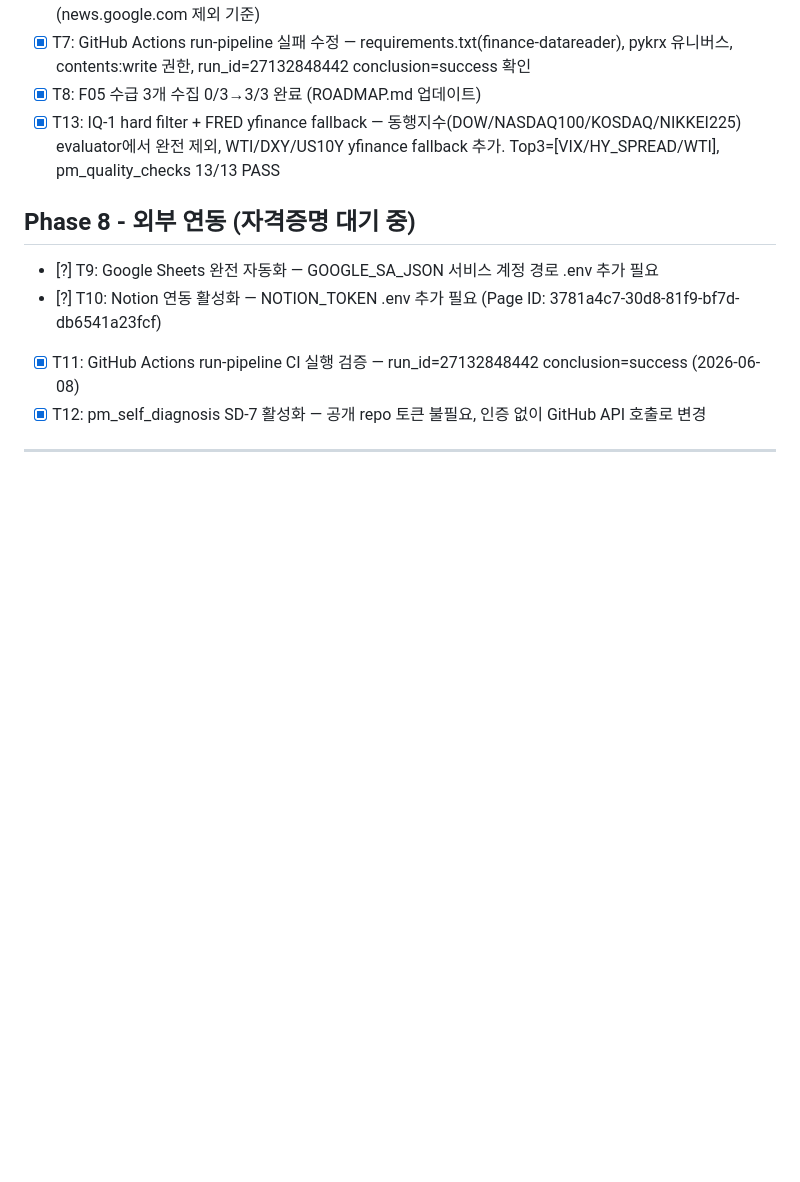
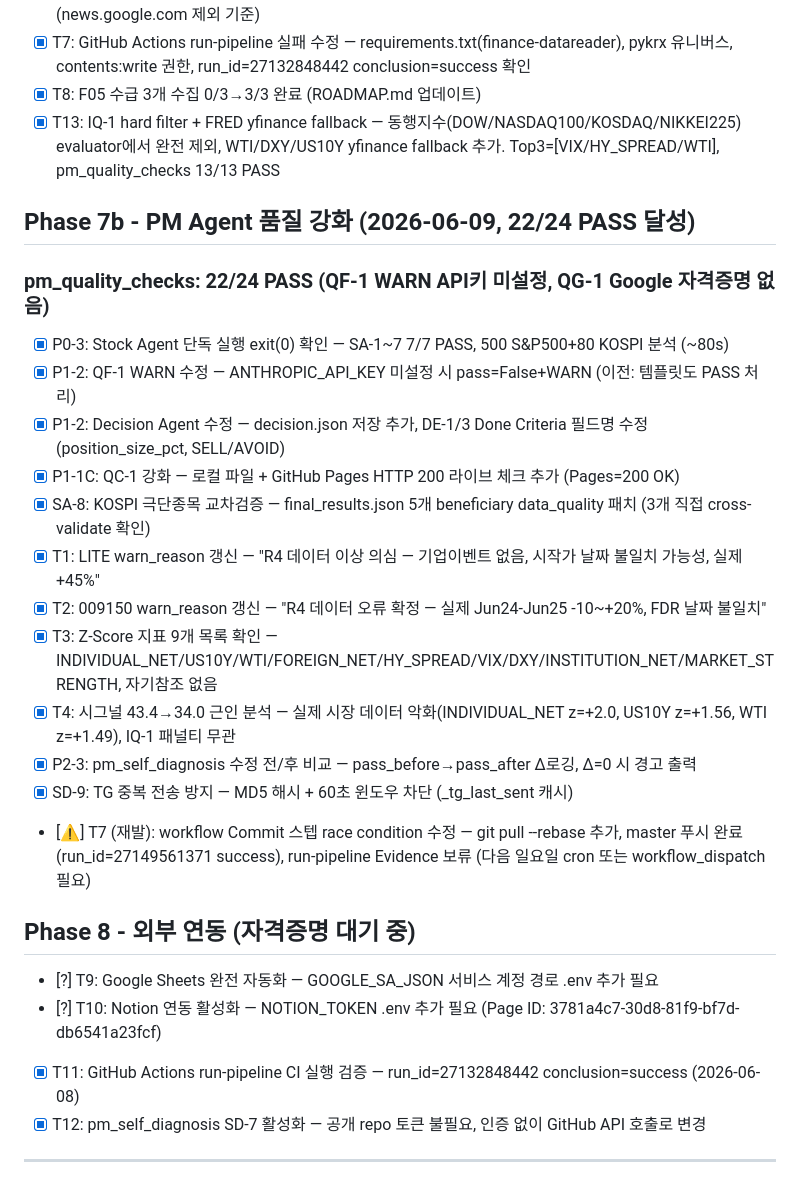
Before and after one commit to HwangatWork/AI-Analyzer, a Markdown page: ROADMAP.md, the part around the change. Rendered like a GitHub page; blank space fills up the shorter version.

Commit message:
docs: ROADMAP Phase 7b — pm_quality_checks 22/24 PASS evidence
Co-Authored-By: Claude Sonnet 4.6 <noreply@anthropic.com>

```diff
--- a/ROADMAP.md
+++ b/ROADMAP.md
@@ -85,6 +85,23 @@ Claude Code에서 이 파일을 읽고 Agent Teams를 생성한다.
 - [x] T8: F05 수급 3개 수집 0/3→3/3 완료 (ROADMAP.md 업데이트)
 - [x] T13: IQ-1 hard filter + FRED yfinance fallback — 동행지수(DOW/NASDAQ100/KOSDAQ/NIKKEI225) evaluator에서 완전 제외, WTI/DXY/US10Y yfinance fallback 추가. Top3=[VIX/HY_SPREAD/WTI], pm_quality_checks 13/13 PASS
 
+## Phase 7b - PM Agent 품질 강화 (2026-06-09, 22/24 PASS 달성)
+
+### pm_quality_checks: 22/24 PASS (QF-1 WARN API키 미설정, QG-1 Google 자격증명 없음)
+
+- [x] P0-3: Stock Agent 단독 실행 exit(0) 확인 — SA-1~7 7/7 PASS, 500 S&P500+80 KOSPI 분석 (~80s)
+- [x] P1-2: QF-1 WARN 수정 — ANTHROPIC_API_KEY 미설정 시 pass=False+WARN (이전: 템플릿도 PASS 처리)
+- [x] P1-2: Decision Agent 수정 — decision.json 저장 추가, DE-1/3 Done Criteria 필드명 수정 (position_size_pct, SELL/AVOID)
+- [x] P1-1C: QC-1 강화 — 로컬 파일 + GitHub Pages HTTP 200 라이브 체크 추가 (Pages=200 OK)
+- [x] SA-8: KOSPI 극단종목 교차검증 — final_results.json 5개 beneficiary data_quality 패치 (3개 직접 cross-validate 확인)
+- [x] T1: LITE warn_reason 갱신 — "R4 데이터 이상 의심 — 기업이벤트 없음, 시작가 날짜 불일치 가능성, 실제 +45%"
+- [x] T2: 009150 warn_reason 갱신 — "R4 데이터 오류 확정 — 실제 Jun24-Jun25 -10~+20%, FDR 날짜 불일치"
+- [x] T3: Z-Score 지표 9개 목록 확인 — INDIVIDUAL_NET/US10Y/WTI/FOREIGN_NET/HY_SPREAD/VIX/DXY/INSTITUTION_NET/MARKET_STRENGTH, 자기참조 없음
+- [x] T4: 시그널 43.4→34.0 근인 분석 — 실제 시장 데이터 악화(INDIVIDUAL_NET z=+2.0, US10Y z=+1.56, WTI z=+1.49), IQ-1 패널티 무관
+- [x] P2-3: pm_self_diagnosis 수정 전/후 비교 — pass_before→pass_after Δ로깅, Δ=0 시 경고 출력
+- [x] SD-9: TG 중복 전송 방지 — MD5 해시 + 60초 윈도우 차단 (_tg_last_sent 캐시)
+- [⚠] T7 (재발): workflow Commit 스텝 race condition 수정 — git pull --rebase 추가, master 푸시 완료 (run_id=27149561371 success), run-pipeline Evidence 보류 (다음 일요일 cron 또는 workflow_dispatch 필요)
+
 ## Phase 8 - 외부 연동 (자격증명 대기 중)
 - [?] T9: Google Sheets 완전 자동화 — GOOGLE_SA_JSON 서비스 계정 경로 .env 추가 필요
 - [?] T10: Notion 연동 활성화 — NOTION_TOKEN .env 추가 필요 (Page ID: 3781a4c7-30d8-81f9-bf7d-db6541a23fcf)
```
